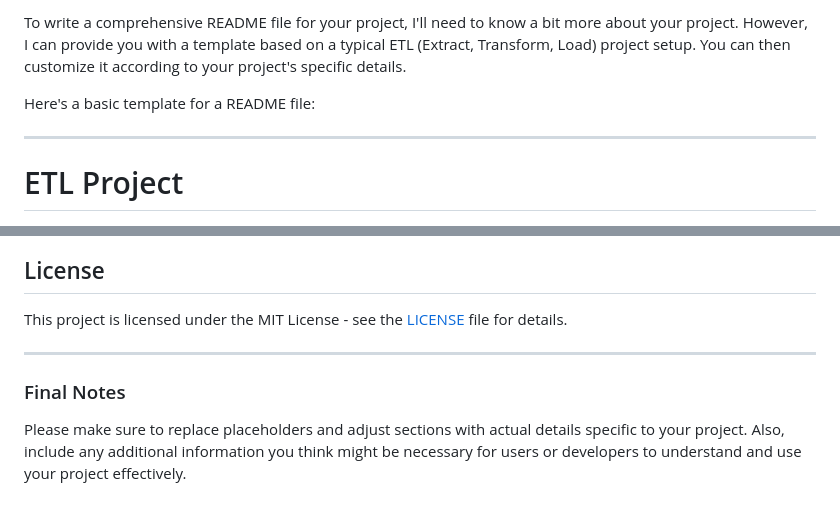
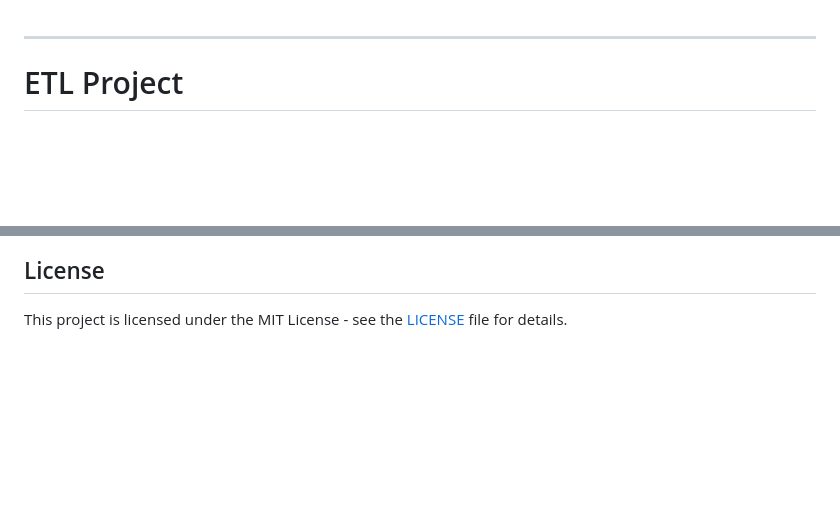
Before and after one commit to manav993/ETL_project, a Markdown page: README.md, 2 parts joined by grey strips. GitHub-like rendering; blank space fills up the shorter version.

```diff
--- a/README.md
+++ b/README.md
@@ -1,6 +1,3 @@
-To write a comprehensive README file for your project, I'll need to know a bit more about your project. However, I can provide you with a template based on a typical ETL (Extract, Transform, Load) project setup. You can then customize it according to your project's specific details.
-
-Here's a basic template for a README file:
 
 ---
 
@@ -108,9 +105,3 @@ Contributions are welcome! Please fork this repository and submit a pull request
 ## License
 
 This project is licensed under the MIT License - see the [LICENSE](LICENSE) file for details.
-
----
-
-### Final Notes
-
-Please make sure to replace placeholders and adjust sections with actual details specific to your project. Also, include any additional information you think might be necessary for users or developers to understand and use your project effectively.
```
